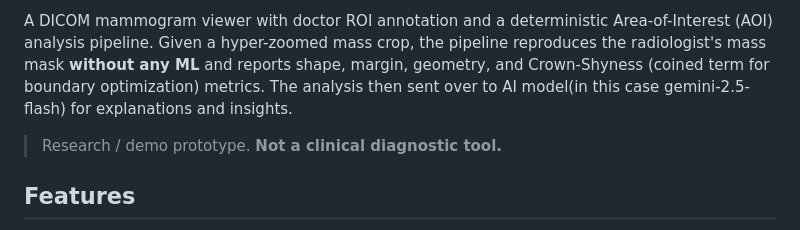
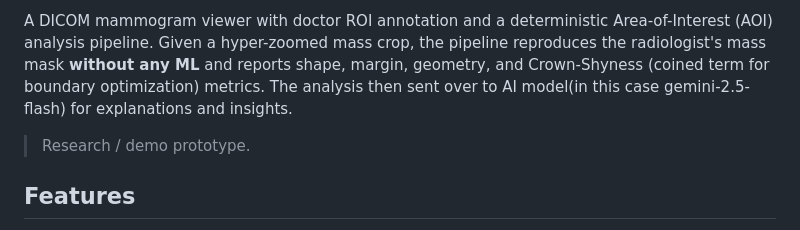
Before and after one commit to n1mk1/terracomrad, a Markdown page: README.md, the part around the change. GitHub-like rendering.

Commit message:
Update README to remove clinical diagnostic disclaimer

```diff
--- a/README.md
+++ b/README.md
@@ -7,7 +7,7 @@ the pipeline reproduces the radiologist's mass mask **without any ML** and
 reports shape, margin, geometry, and Crown-Shyness (coined term for boundary optimization) metrics.
 The analysis then sent over to AI model(in this case gemini-2.5-flash) for explanations and insights.
 
-> Research / demo prototype. **Not a clinical diagnostic tool.**
+> Research / demo prototype.
 
 ## Features
 
```
